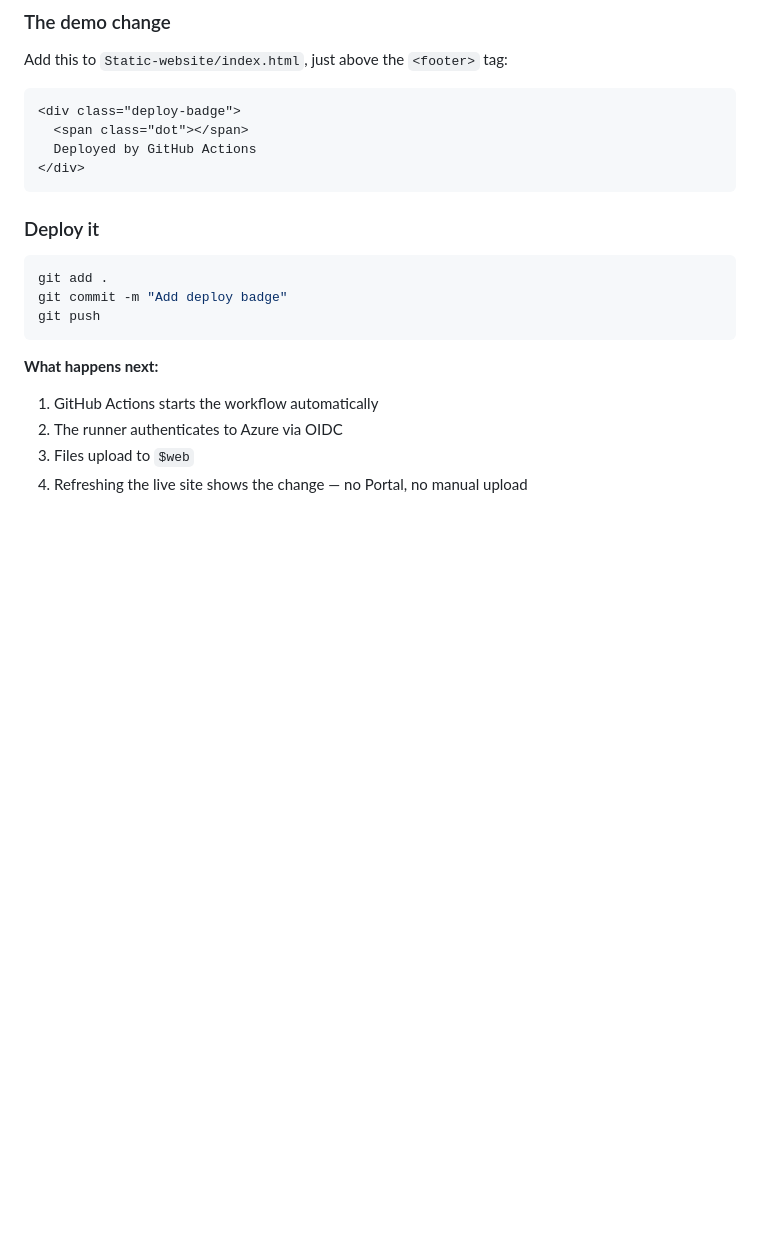
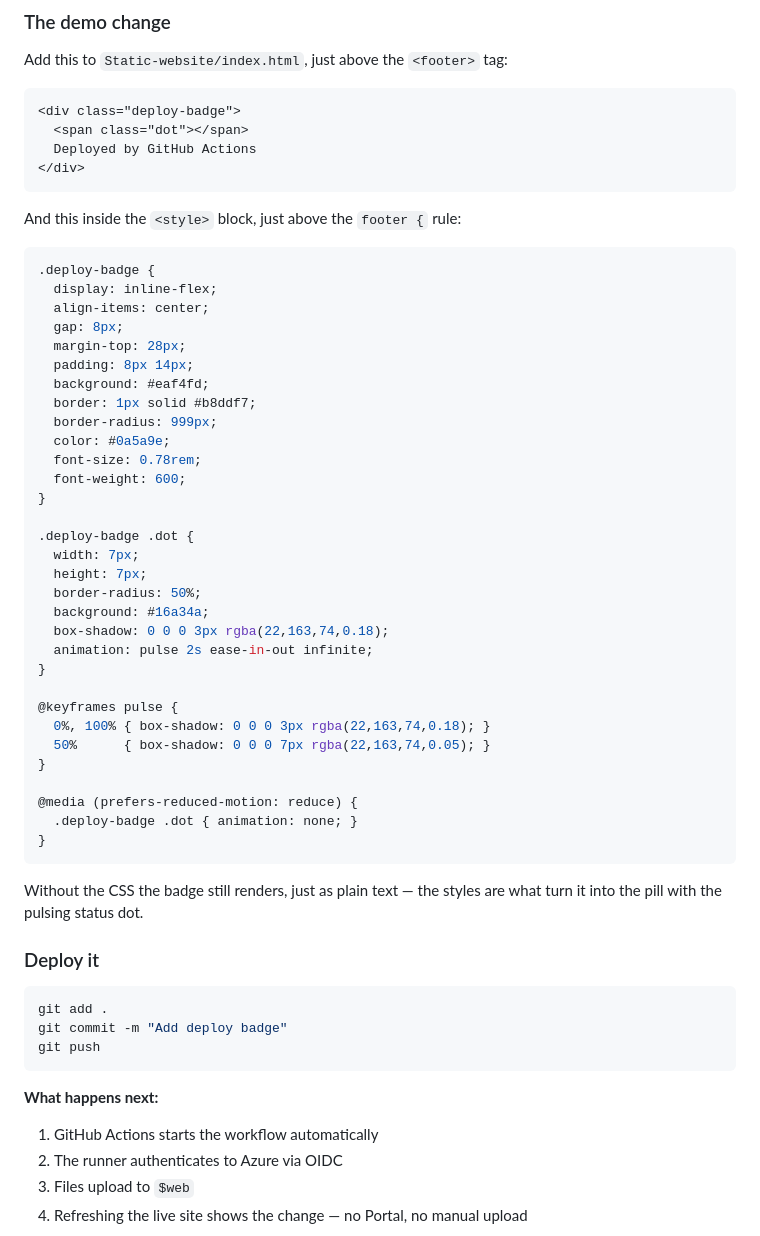
Before and after one commit to fabrizio-mastrogiovanni/Azure-static-website-github-actions, a Markdown page: README.md, the part around the change. GitHub-like rendering; blank space fills up the shorter version.

Commit message:
add resource

````diff
--- a/README.md
+++ b/README.md
@@ -250,6 +250,44 @@ Add this to `Static-website/index.html`, just above the `<footer>` tag:
 </div>
 ```
 
+And this inside the `<style>` block, just above the `footer {` rule:
+
+```css
+.deploy-badge {
+  display: inline-flex;
+  align-items: center;
+  gap: 8px;
+  margin-top: 28px;
+  padding: 8px 14px;
+  background: #eaf4fd;
+  border: 1px solid #b8ddf7;
+  border-radius: 999px;
+  color: #0a5a9e;
+  font-size: 0.78rem;
+  font-weight: 600;
+}
+
+.deploy-badge .dot {
+  width: 7px;
+  height: 7px;
+  border-radius: 50%;
+  background: #16a34a;
+  box-shadow: 0 0 0 3px rgba(22,163,74,0.18);
+  animation: pulse 2s ease-in-out infinite;
+}
+
+@keyframes pulse {
+  0%, 100% { box-shadow: 0 0 0 3px rgba(22,163,74,0.18); }
+  50%      { box-shadow: 0 0 0 7px rgba(22,163,74,0.05); }
+}
+
+@media (prefers-reduced-motion: reduce) {
+  .deploy-badge .dot { animation: none; }
+}
+```
+
+Without the CSS the badge still renders, just as plain text — the styles are what turn it into the pill with the pulsing status dot.
+
 ### Deploy it
 
 ```bash
````
